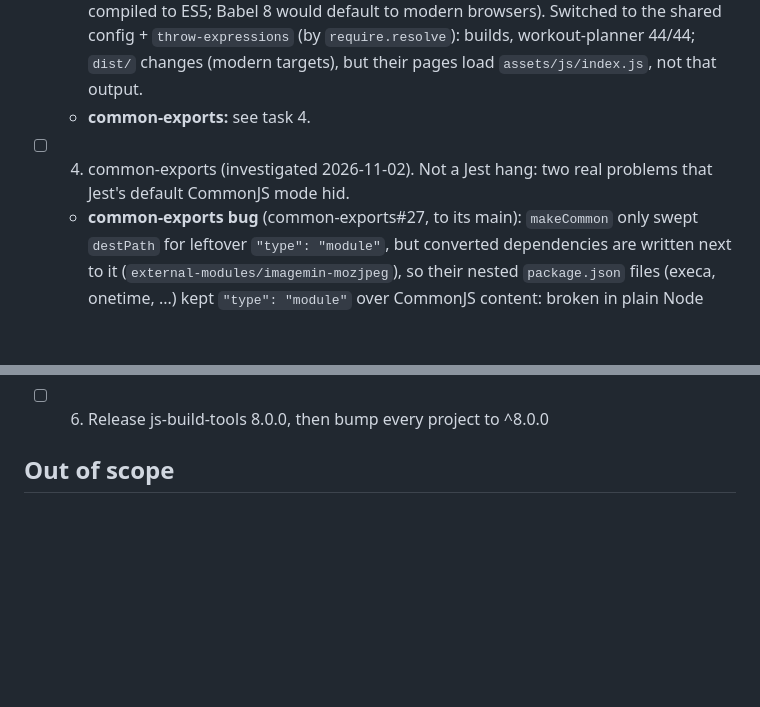
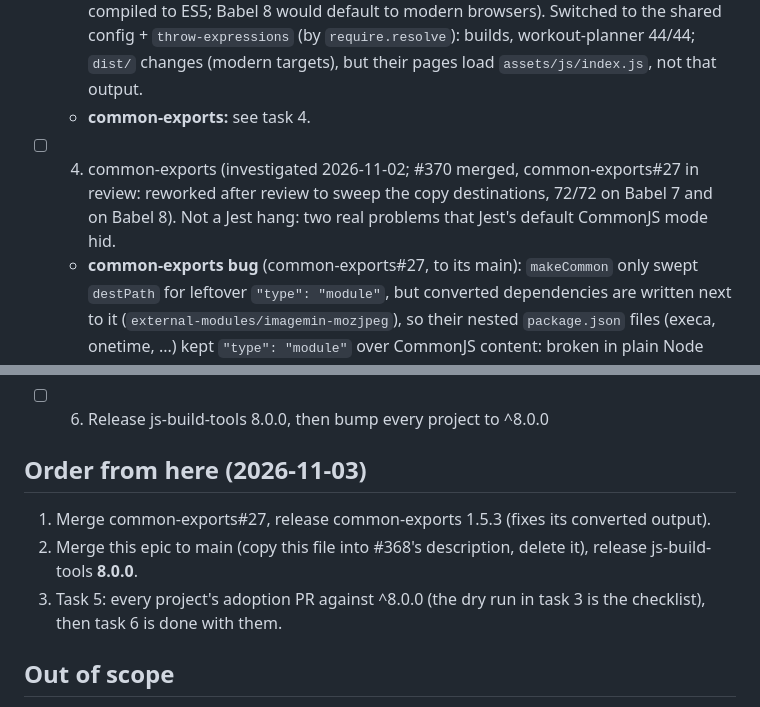
Before and after one commit to jheagle/js-build-tools, a Markdown page: FEATURE_WORK.md, 2 parts joined by grey strips. GitHub-like rendering; blank space fills up the shorter version.

Commit message:
Babel 8 epic: task 4 status, order from here
Co-Authored-By: Claude Opus 5.5 <noreply@anthropic.com>

```diff
--- a/FEATURE_WORK.md
+++ b/FEATURE_WORK.md
@@ -33,12 +33,18 @@ When comparing `dist/`: Babel 8 renames the variables inside its `_interopRequir
   - **title-switcher:** 7 of 9 tests fail: Babel 8's TypeScript preset keeps uninitialized class fields (`typingEffect: switchTitleCallback` becomes `this.typingEffect = undefined`), hiding the method set on `TitleSwitcher.prototype`. Fix in its source: `declare typingEffect: ...` (no other project's tests hit this).
   - **workout-planner, task-manager:** own `babel.config.cjs` without `targets` (Babel 7 compiled to ES5; Babel 8 would default to modern browsers). Switched to the shared config + `throw-expressions` (by `require.resolve`): builds, workout-planner 44/44; `dist/` changes (modern targets), but their pages load `assets/js/index.js`, not that output.
   - **common-exports:** see task 4.
-- [ ] 4. common-exports (investigated 2026-11-02). Not a Jest hang: two real problems that Jest's default CommonJS mode hid.
+- [ ] 4. common-exports (investigated 2026-11-02; #370 merged, common-exports#27 in review: reworked after review to sweep the copy destinations, 72/72 on Babel 7 and on Babel 8). Not a Jest hang: two real problems that Jest's default CommonJS mode hid.
   - **common-exports bug** (common-exports#27, to its main): `makeCommon` only swept `destPath` for leftover `"type": "module"`, but converted dependencies are written next to it (`external-modules/imagemin-mozjpeg`), so their nested `package.json` files (execa, onetime, ...) kept `"type": "module"` over CommonJS content: broken in plain Node too. Fix: sweep `destPath` plus every conversion's folder; tests assert it; npm scripts run Jest with `--experimental-vm-modules` (needed to load Babel 8 there). 71/71 on Babel 7.
   - **Babel 8 change** (#370, into this epic): Babel 8 leaves `import()` native in CommonJS output; a native `import()` of a Babel-compiled CommonJS module ignores `__esModule`, so `(await import(x)).default` is the exports object (common-exports' converted gulp-imagemin: `plugin is not a function`). Fix: `@babel/plugin-transform-dynamic-import` in the base config, as Babel 7 effectively had.
   - With both: common-exports 71/71 on Babel 8. Then a patch release of common-exports (1.5.3) for the converted-output fix.
 - [ ] 5. Project adoption PRs, base projects first (test-fs, si-funciona, collect-your-stuff, then up the chain): own `@babel/*` packages to 8, `@babel/core` ^8, the preset-typescript line removed (title-switcher: `declare` fields; workout-planner / task-manager: shared config); each checked against this branch (tests, `dist/` byte comparison, bundles, Chromium for the apps)
 - [ ] 6. Release js-build-tools 8.0.0, then bump every project to ^8.0.0
+
+## Order from here (2026-11-03)
+
+1. Merge common-exports#27, release common-exports 1.5.3 (fixes its converted output).
+2. Merge this epic to main (copy this file into #368's description, delete it), release js-build-tools **8.0.0**.
+3. Task 5: every project's adoption PR against ^8.0.0 (the dry run in task 3 is the checklist), then task 6 is done with them.
 
 ## Out of scope
 
```
